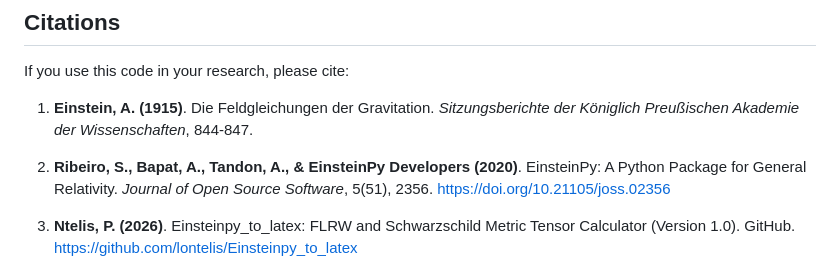
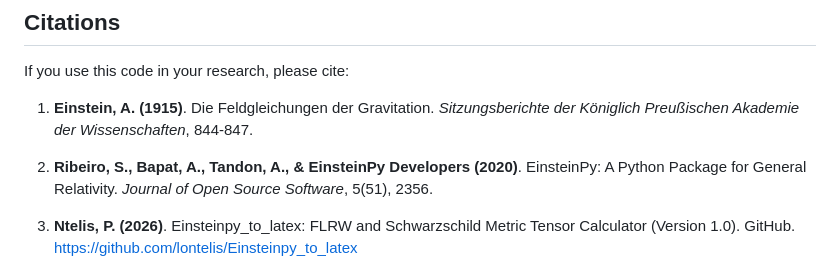
Before and after one commit to lontelis/EinsteinKPy2Tex, a Markdown page: README.md, the part around the change. GitHub-like rendering.

```diff
--- a/README.md
+++ b/README.md
@@ -9,7 +9,7 @@ If you use this code in your research, please cite:
 
 1. **Einstein, A. (1915)**. Die Feldgleichungen der Gravitation. *Sitzungsberichte der Königlich Preußischen Akademie der Wissenschaften*, 844-847.
 
-2. **Ribeiro, S., Bapat, A., Tandon, A., & EinsteinPy Developers (2020)**. EinsteinPy: A Python Package for General Relativity. *Journal of Open Source Software*, 5(51), 2356. https://doi.org/10.21105/joss.02356
+2. **Ribeiro, S., Bapat, A., Tandon, A., & EinsteinPy Developers (2020)**. EinsteinPy: A Python Package for General Relativity. *Journal of Open Source Software*, 5(51), 2356.
 
 3. **Ntelis, P. (2026)**. Einsteinpy_to_latex: FLRW and Schwarzschild Metric Tensor Calculator (Version 1.0). GitHub. https://github.com/lontelis/Einsteinpy_to_latex
 
```
